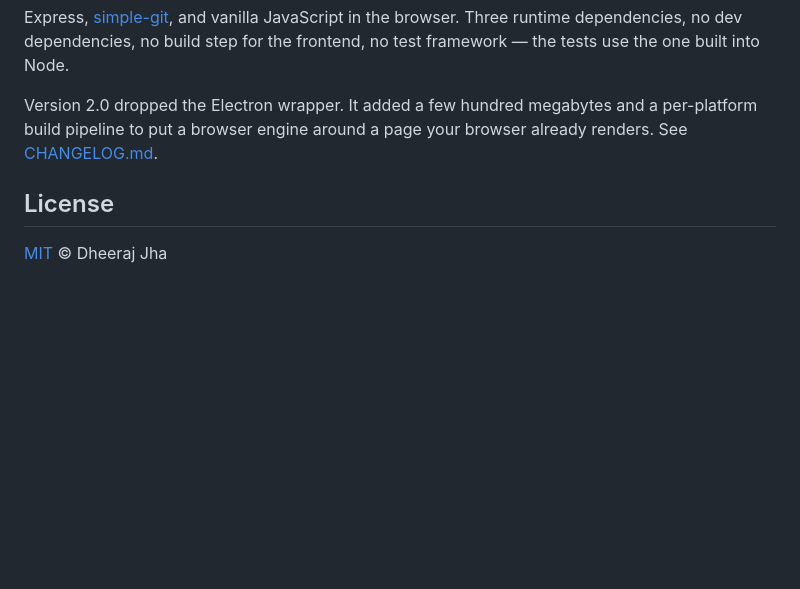
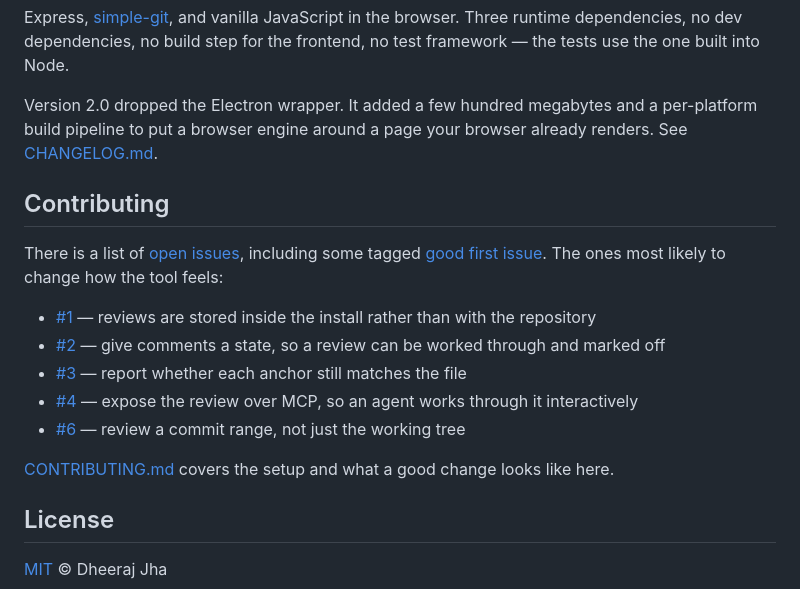
Before and after one commit to Anbarasu2410/reviewer, a Markdown page: README.md, the part around the change. GitHub-like rendering; blank space fills up the shorter version.

Commit message:
Point the README at the open issues

```diff
--- a/README.md
+++ b/README.md
@@ -250,6 +250,22 @@ Version 2.0 dropped the Electron wrapper. It added a few hundred megabytes and
 a per-platform build pipeline to put a browser engine around a page your
 browser already renders. See [CHANGELOG.md](CHANGELOG.md).
 
+## Contributing
+
+There is a list of [open issues](https://github.com/dheerajjha/reviewer/issues),
+including some tagged
+[good first issue](https://github.com/dheerajjha/reviewer/issues?q=is%3Aissue+is%3Aopen+label%3A%22good+first+issue%22).
+The ones most likely to change how the tool feels:
+
+- [#1](https://github.com/dheerajjha/reviewer/issues/1) — reviews are stored inside the install rather than with the repository
+- [#2](https://github.com/dheerajjha/reviewer/issues/2) — give comments a state, so a review can be worked through and marked off
+- [#3](https://github.com/dheerajjha/reviewer/issues/3) — report whether each anchor still matches the file
+- [#4](https://github.com/dheerajjha/reviewer/issues/4) — expose the review over MCP, so an agent works through it interactively
+- [#6](https://github.com/dheerajjha/reviewer/issues/6) — review a commit range, not just the working tree
+
+[CONTRIBUTING.md](CONTRIBUTING.md) covers the setup and what a good change looks
+like here.
+
 ## License
 
 [MIT](LICENSE) © Dheeraj Jha
```
